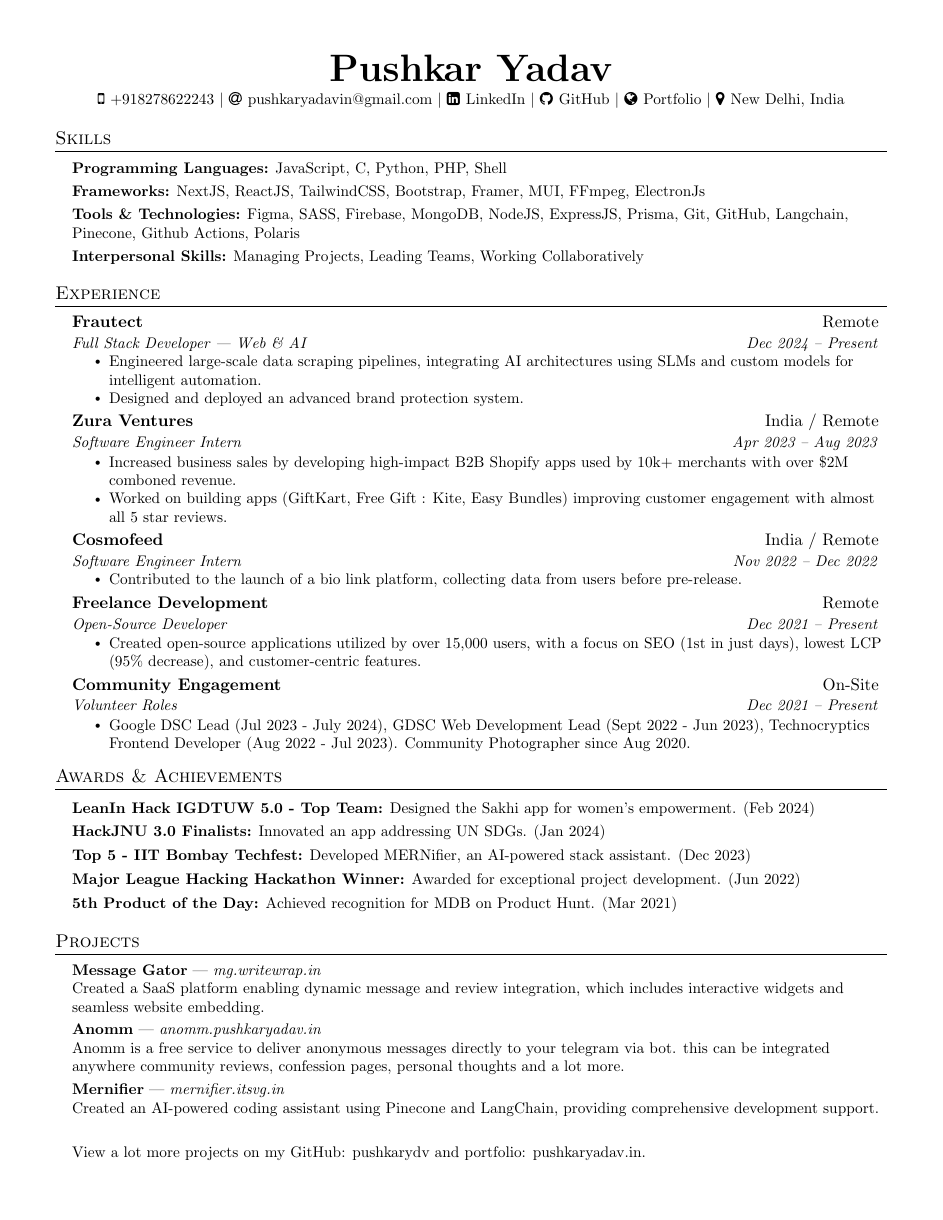
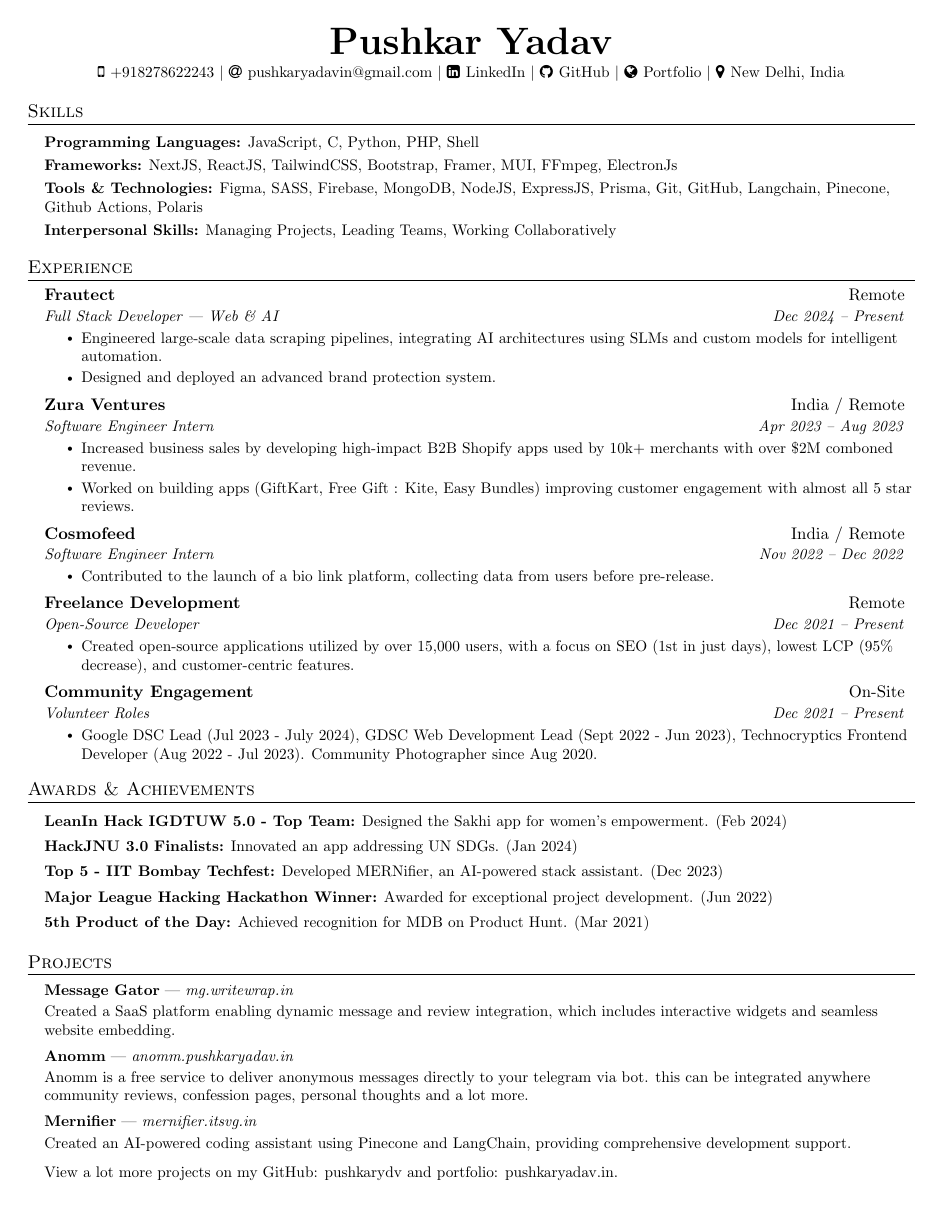
Before and after one commit to pushkarydv/pushkarydv, a LaTeX CV (resume.tex): the whole page. Compiled offline with pdfLaTeX.

Commit message:
UPDATED STRUCTURE

```diff
--- a/resume.tex
+++ b/resume.tex
@@ -22,11 +22,11 @@
 \renewcommand{\footrulewidth}{0pt}
 
 % Adjust margins
-\addtolength{\oddsidemargin}{-0.5in}
-\addtolength{\evensidemargin}{-0.5in}
-\addtolength{\textwidth}{1in}
-\addtolength{\topmargin}{-.5in}
-\addtolength{\textheight}{1.0in}
+\addtolength{\oddsidemargin}{-0.75in}
+\addtolength{\evensidemargin}{-0.75in}
+\addtolength{\textwidth}{1.5in}
+\addtolength{\topmargin}{-0.75in}
+\addtolength{\textheight}{1.5in}
 
 \urlstyle{same}
 
```
